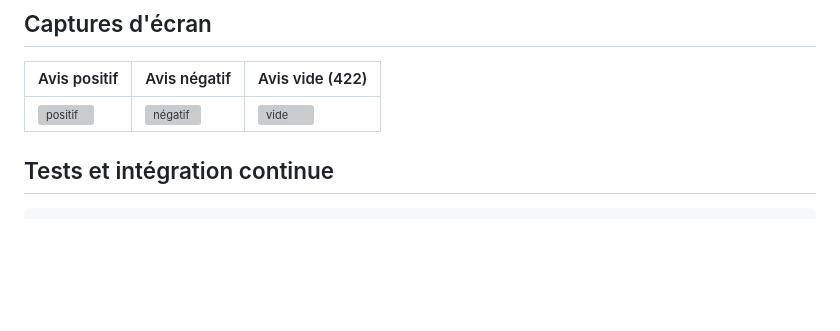
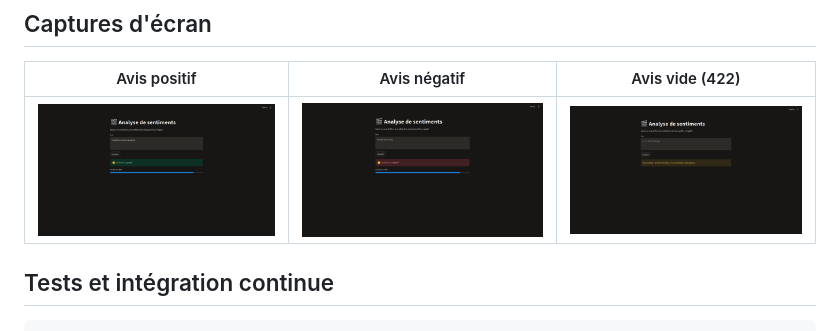
Before and after one commit to Mahamane-223/Analyse-sentiment, a Markdown page: README.md, the part around the change. GitHub-like rendering; pictures changed too: captures/negatif.png (added), captures/neutre.png (added), captures/positif.png (added); blank space fills up the shorter version; grey boxes are pictures that could not be loaded.

Commit message:
Ajout des captures d'écran dans le repo

```diff
--- a/README.md
+++ b/README.md
@@ -96,7 +96,7 @@ curl -X POST http://localhost:8000/predict \
 
 | Avis positif | Avis négatif | Avis vide (422) |
 |---|---|---|
-| ![positif](/home/sarah/Downloads/positif.png) | ![négatif](/home/sarah/Downloads/negatif.png) | ![vide](/home/sarah/Downloads/neutre.png) |
+| ![positif](captures/positif.png) | ![négatif](captures/negatif.png) | ![vide](captures/neutre.png) |
 
 ## Tests et intégration continue
 
```
